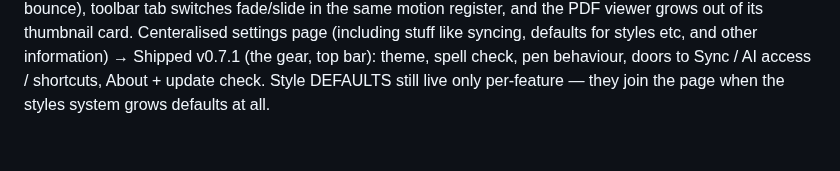
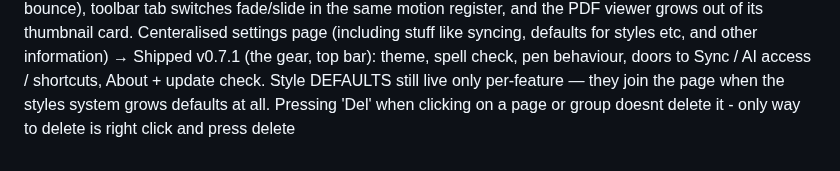
Before and after one commit to icmric/openote, a Markdown page: PLANNING.md, the part around the change. Drawn GitHub-style.

Commit message:
added planning

```diff
--- a/PLANNING.md
+++ b/PLANNING.md
@@ -133,3 +133,4 @@ Consistency/UX
       behaviour, doors to Sync / AI access / shortcuts, About + update
       check. Style DEFAULTS still live only per-feature — they join the
       page when the styles system grows defaults at all.
+    Pressing 'Del' when clicking on a page or group doesnt delete it - only way to delete is right click and press delete
```
